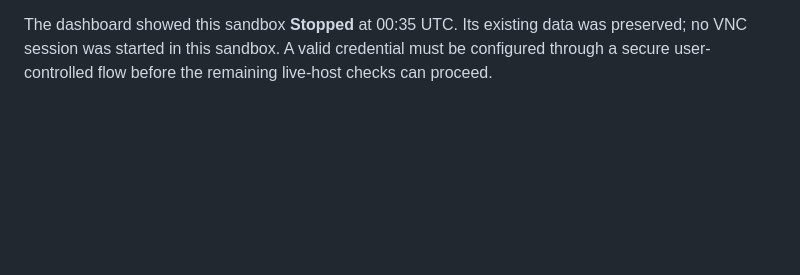
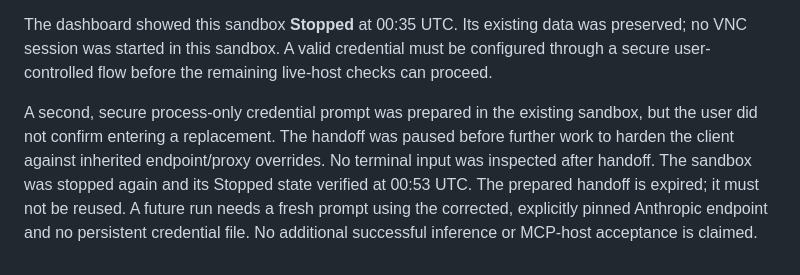
Before and after one commit to nintendo-ds75/raven-preview, a Markdown page: reviews/customer-browser-2026-10-14.md, the part around the change. GitHub-like rendering; blank space fills up the shorter version.

Commit message:
docs: record expired secure handoff and stopped inference sandbox

```diff
--- a/reviews/customer-browser-2026-10-14.md
+++ b/reviews/customer-browser-2026-10-14.md
@@ -34,3 +34,5 @@ At 00:30 UTC, the separately named existing Daytona inference sandbox was inspec
 The existing inference sandbox was started at approximately 00:28 UTC and checked using its already configured Anthropic client environment. One request asked `claude-sonnet-4-6` to return a fixed smoke-test marker, with a 32-token output limit, 30-second timeout and retries disabled. It returned `AuthenticationError`, HTTP 401. There was no successful response, returned model identity or metered token-usage object. No additional provider calls were attempted. Credential values were never read, exported or copied. This is an authentication blocker, not a completed Claude-host/MCP acceptance run.
 
 The dashboard showed this sandbox **Stopped** at 00:35 UTC. Its existing data was preserved; no VNC session was started in this sandbox. A valid credential must be configured through a secure user-controlled flow before the remaining live-host checks can proceed.
+
+A second, secure process-only credential prompt was prepared in the existing sandbox, but the user did not confirm entering a replacement. The handoff was paused before further work to harden the client against inherited endpoint/proxy overrides. No terminal input was inspected after handoff. The sandbox was stopped again and its Stopped state verified at 00:53 UTC. The prepared handoff is expired; it must not be reused. A future run needs a fresh prompt using the corrected, explicitly pinned Anthropic endpoint and no persistent credential file. No additional successful inference or MCP-host acceptance is claimed.
```
